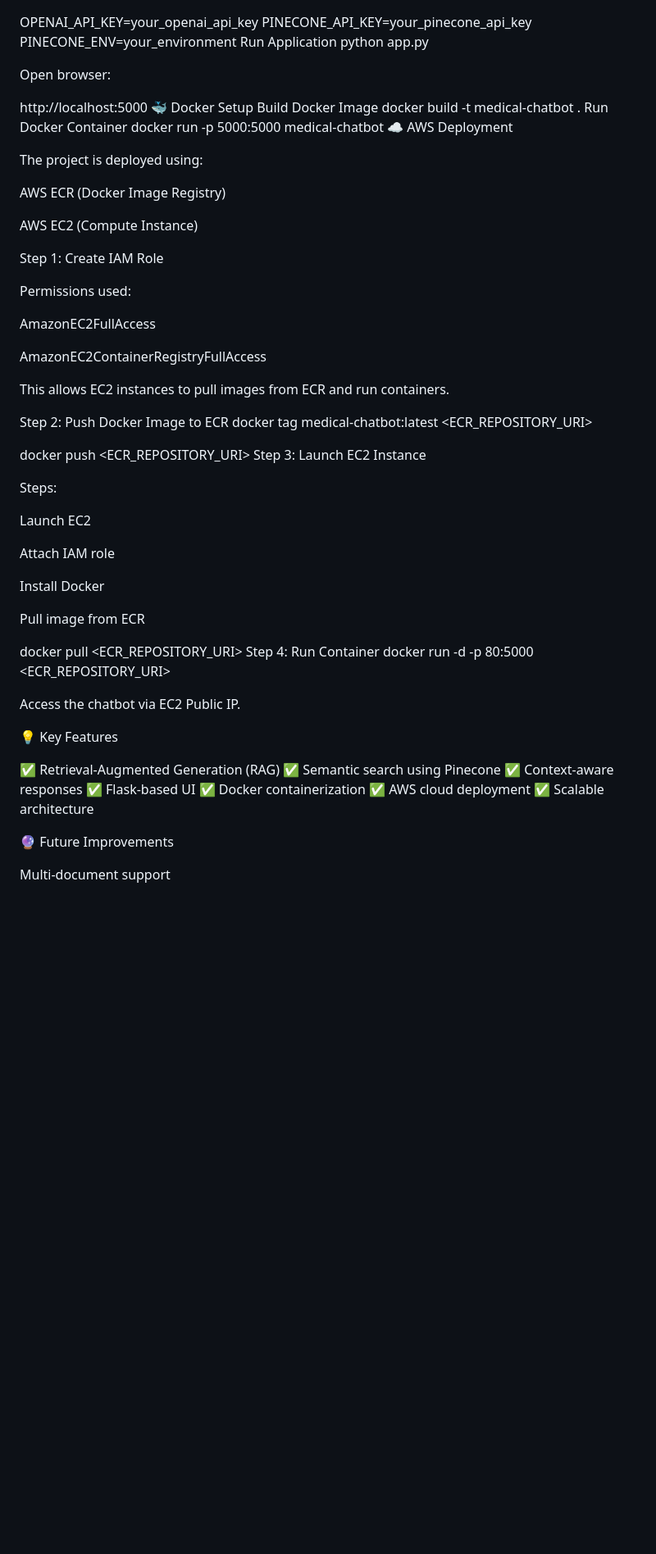
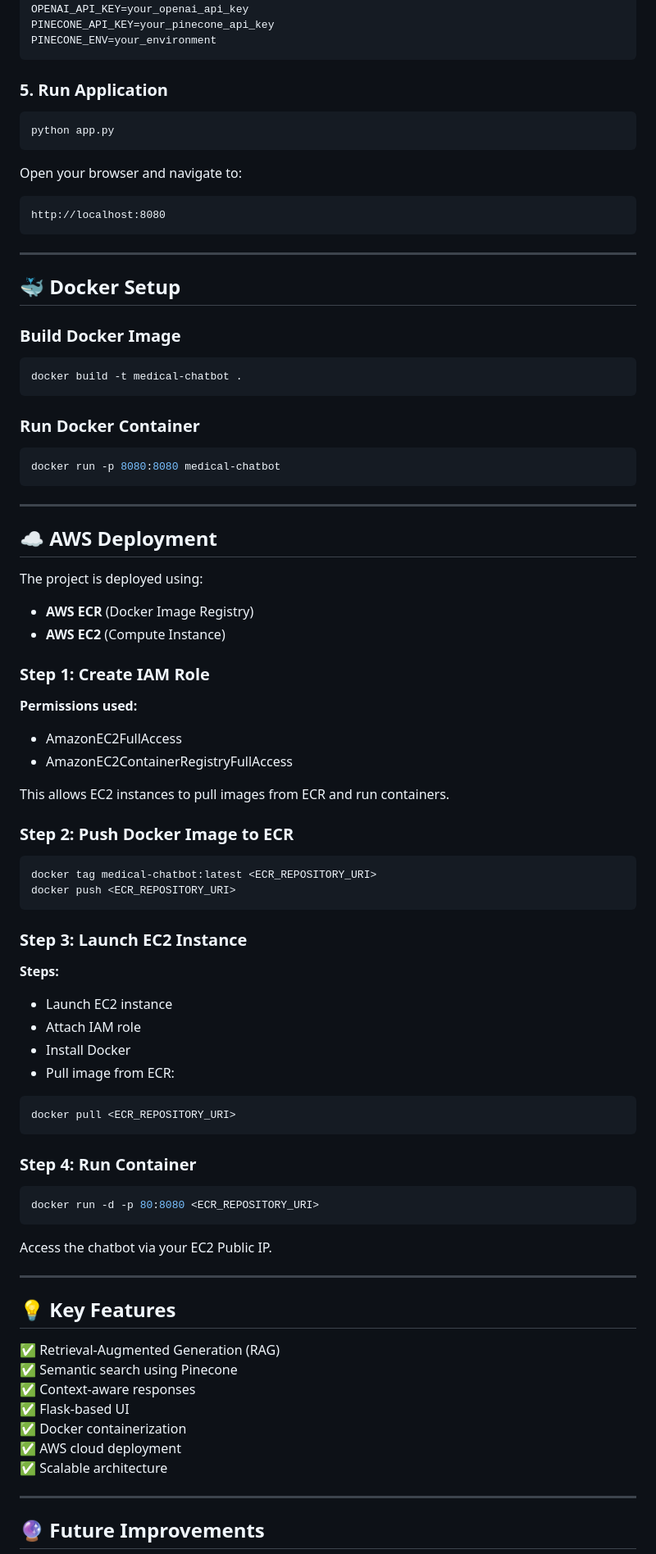
Before and after one commit to Supriyam-Mishra/Medical-chat-bot, a Markdown page: README.md, the part around one of its changes. Shown at 82% size. GitHub-like rendering; blank space fills up the shorter version.

````diff
--- a/README.md
+++ b/README.md
@@ -154,58 +174,81 @@ Create .env
 OPENAI_API_KEY=your_openai_api_key
 PINECONE_API_KEY=your_pinecone_api_key
 PINECONE_ENV=your_environment
-Run Application
+```
+
+### 5. Run Application
+
+```bash
 python app.py
+```
 
-Open browser:
+Open your browser and navigate to:
+```
+http://localhost:8080
+```
 
-http://localhost:5000
-🐳 Docker Setup
-Build Docker Image
+---
+
+## 🐳 Docker Setup
+
+### Build Docker Image
+
+```bash
 docker build -t medical-chatbot .
-Run Docker Container
-docker run -p 5000:5000 medical-chatbot
-☁️ AWS Deployment
+```
+
+### Run Docker Container
+
+```bash
+docker run -p 8080:8080 medical-chatbot
+```
+
+---
+
+## ☁️ AWS Deployment
 
 The project is deployed using:
+- **AWS ECR** (Docker Image Registry)
+- **AWS EC2** (Compute Instance)
 
-AWS ECR (Docker Image Registry)
+### Step 1: Create IAM Role
 
-AWS EC2 (Compute Instance)
-
-Step 1: Create IAM Role
-
-Permissions used:
-
-AmazonEC2FullAccess
-
-AmazonEC2ContainerRegistryFullAccess
+**Permissions used:**
+- AmazonEC2FullAccess
+- AmazonEC2ContainerRegistryFullAccess
 
 This allows EC2 instances to pull images from ECR and run containers.
 
-Step 2: Push Docker Image to ECR
+### Step 2: Push Docker Image to ECR
+
+```bash
 docker tag medical-chatbot:latest <ECR_REPOSITORY_URI>
+docker push <ECR_REPOSITORY_URI>
+```
 
-docker push <ECR_REPOSITORY_URI>
-Step 3: Launch EC2 Instance
+### Step 3: Launch EC2 Instance
 
-Steps:
+**Steps:**
+- Launch EC2 instance
+- Attach IAM role
+- Install Docker
+- Pull image from ECR:
 
-Launch EC2
+```bash
+docker pull <ECR_REPOSITORY_URI>
+```
 
-Attach IAM role
+### Step 4: Run Container
 
-Install Docker
+```bash
+docker run -d -p 80:8080 <ECR_REPOSITORY_URI>
+```
 
-Pull image from ECR
+Access the chatbot via your EC2 Public IP.
 
-docker pull <ECR_REPOSITORY_URI>
-Step 4: Run Container
-docker run -d -p 80:5000 <ECR_REPOSITORY_URI>
+---
 
-Access the chatbot via EC2 Public IP.
-
-💡 Key Features
+## 💡 Key Features
 
 ✅ Retrieval-Augmented Generation (RAG)
 ✅ Semantic search using Pinecone
@@ -215,7 +258,7 @@ Access the chatbot via EC2 Public IP.
 ✅ AWS cloud deployment
 ✅ Scalable architecture
 
-🔮 Future Improvements
+---
 
-Multi-document support
+## 🔮 Future Improvements
 
````
Also changed, not shown: other parts of README.md (+100 -81 lines).
